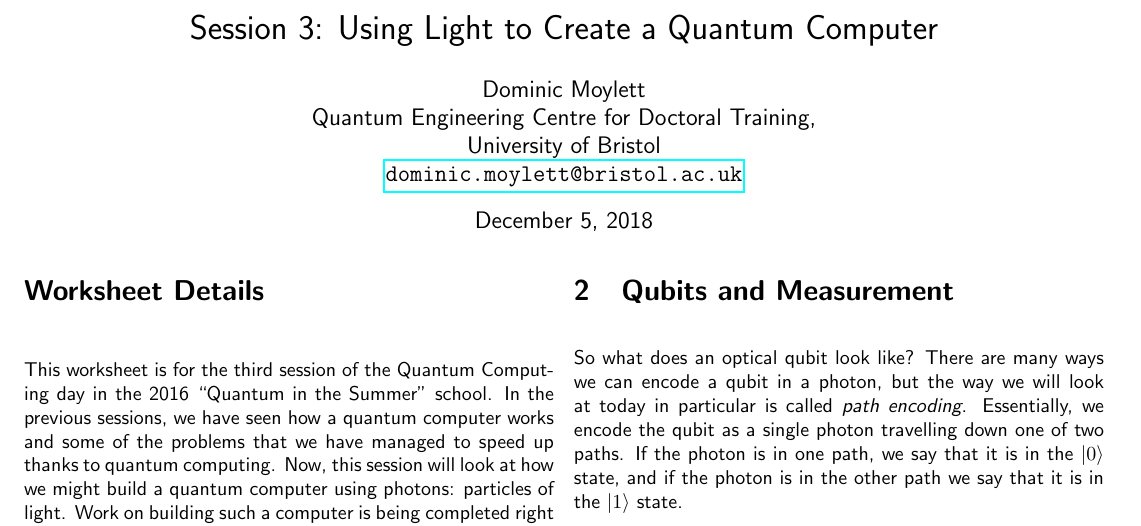
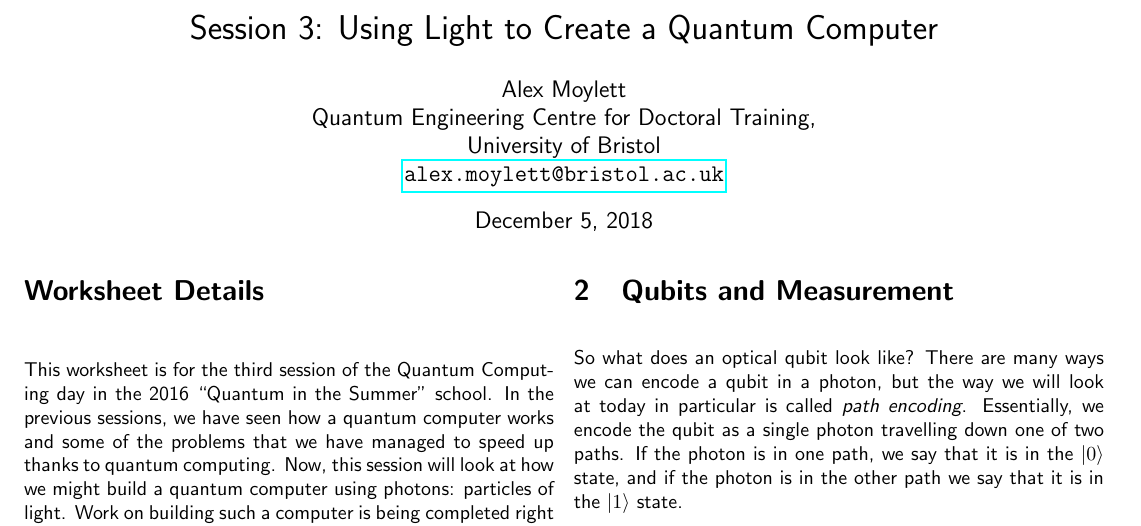
Before and after one commit to aemylt/summer_school, a LaTeX document (photonic_qc.tex): part of page 1 of 3, cut so that both start at the same text. Compiled offline with pdfLaTeX.

Commit message:
Changed my name to Alex.

```diff
--- a/photonic_qc.tex
+++ b/photonic_qc.tex
@@ -48,10 +48,10 @@ tabsize=2, % Number of spaces per tab in the code
 \lstset{style=Style1}
 
 \title{Session 3: Using Light to Create a Quantum Computer}
-\author{Dominic Moylett\\
+\author{Alex Moylett\\
         	Quantum Engineering Centre for Doctoral Training,\\
 		University of Bristol\\
-		\texttt{\href{mailto:dominic.moylett@bristol.ac.uk}{dominic.moylett@bristol.ac.uk}}
+		\texttt{\href{mailto:alex.moylett@bristol.ac.uk}{alex.moylett@bristol.ac.uk}}
 		}
 \date{\today}
 \maketitle
```
Also changed, not shown: programming_a_qc.tex (+3 -3 lines), README.md, photonic_qc.pdf, programming_a_qc.pdf, photonic_qc.tex (2 more changed lines).
